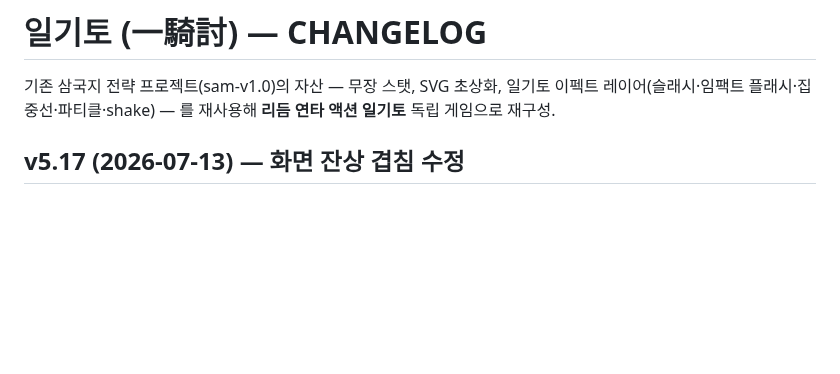
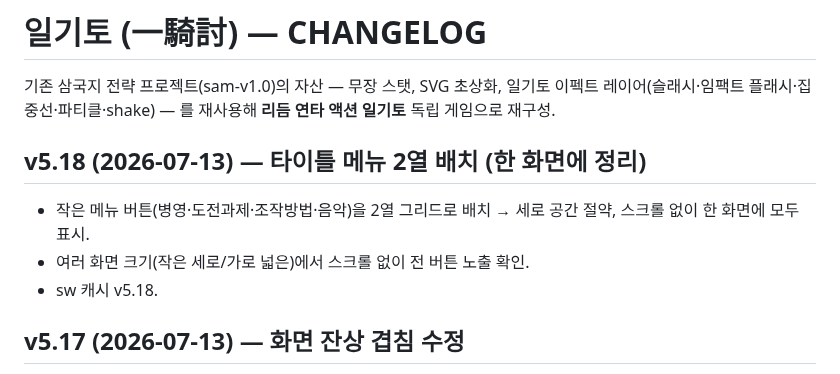
Before and after one commit to aaronkyung-a11y/musou, a Markdown page: CHANGELOG.md, the part around the change. GitHub-like rendering; blank space fills up the shorter version.

Commit message:
docs: v5.18

```diff
--- a/CHANGELOG.md
+++ b/CHANGELOG.md
@@ -1,6 +1,11 @@
 # 일기토 (一騎討) — CHANGELOG
 
 기존 삼국지 전략 프로젝트(sam-v1.0)의 자산 — 무장 스탯, SVG 초상화, 일기토 이펙트 레이어(슬래시·임팩트 플래시·집중선·파티클·shake) — 를 재사용해 **리듬 연타 액션 일기토** 독립 게임으로 재구성.
+
+## v5.18 (2026-07-13) — 타이틀 메뉴 2열 배치 (한 화면에 정리)
+- 작은 메뉴 버튼(병영·도전과제·조작방법·음악)을 2열 그리드로 배치 → 세로 공간 절약, 스크롤 없이 한 화면에 모두 표시.
+- 여러 화면 크기(작은 세로/가로 넓은)에서 스크롤 없이 전 버튼 노출 확인.
+- sw 캐시 v5.18.
 
 ## v5.17 (2026-07-13) — 화면 잔상 겹침 수정
 - 죽거나 타이틀로 돌아갈 때 전투 화면(캐릭터·데미지 숫자)이 메뉴 뒤에 겹쳐 보이던 문제 수정.
```
